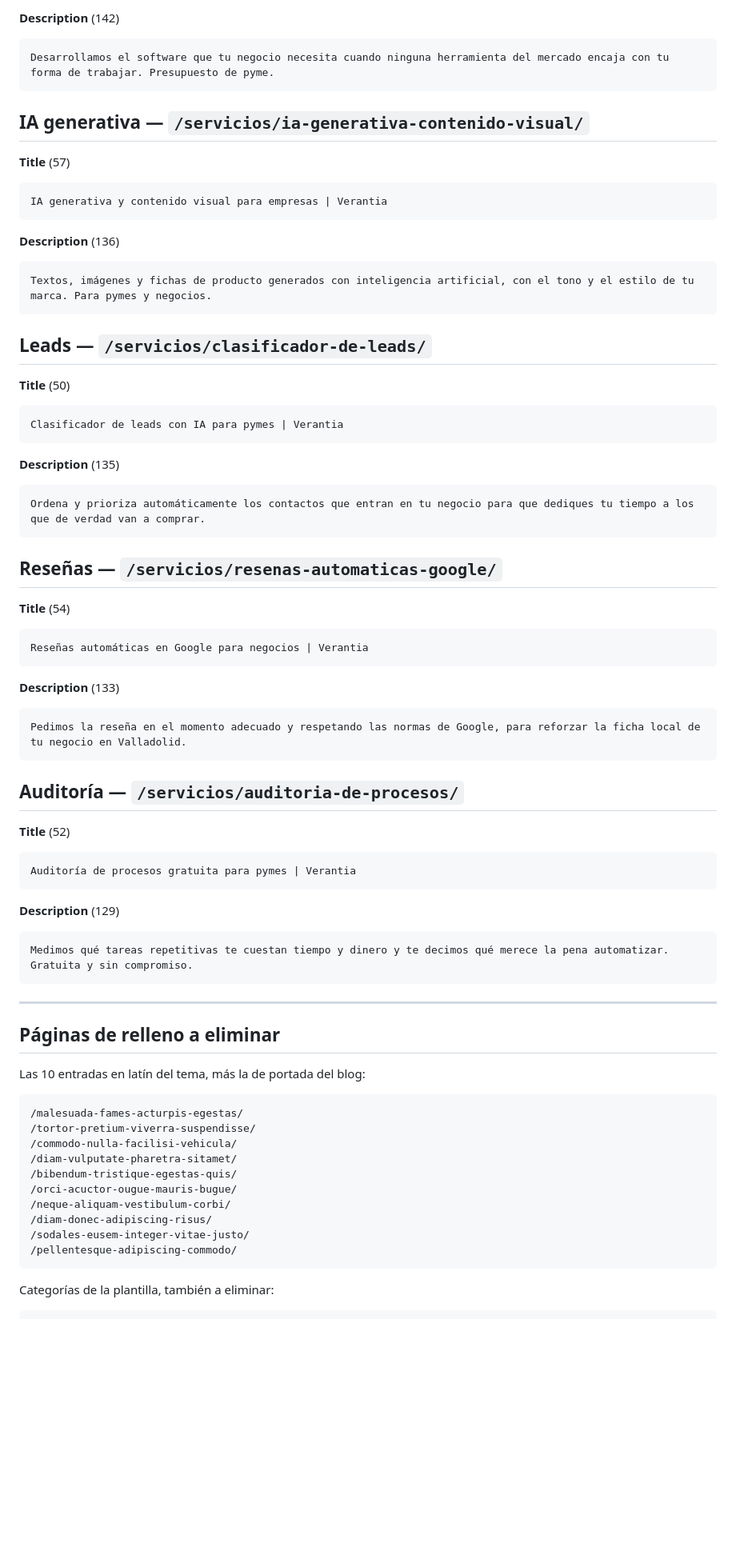
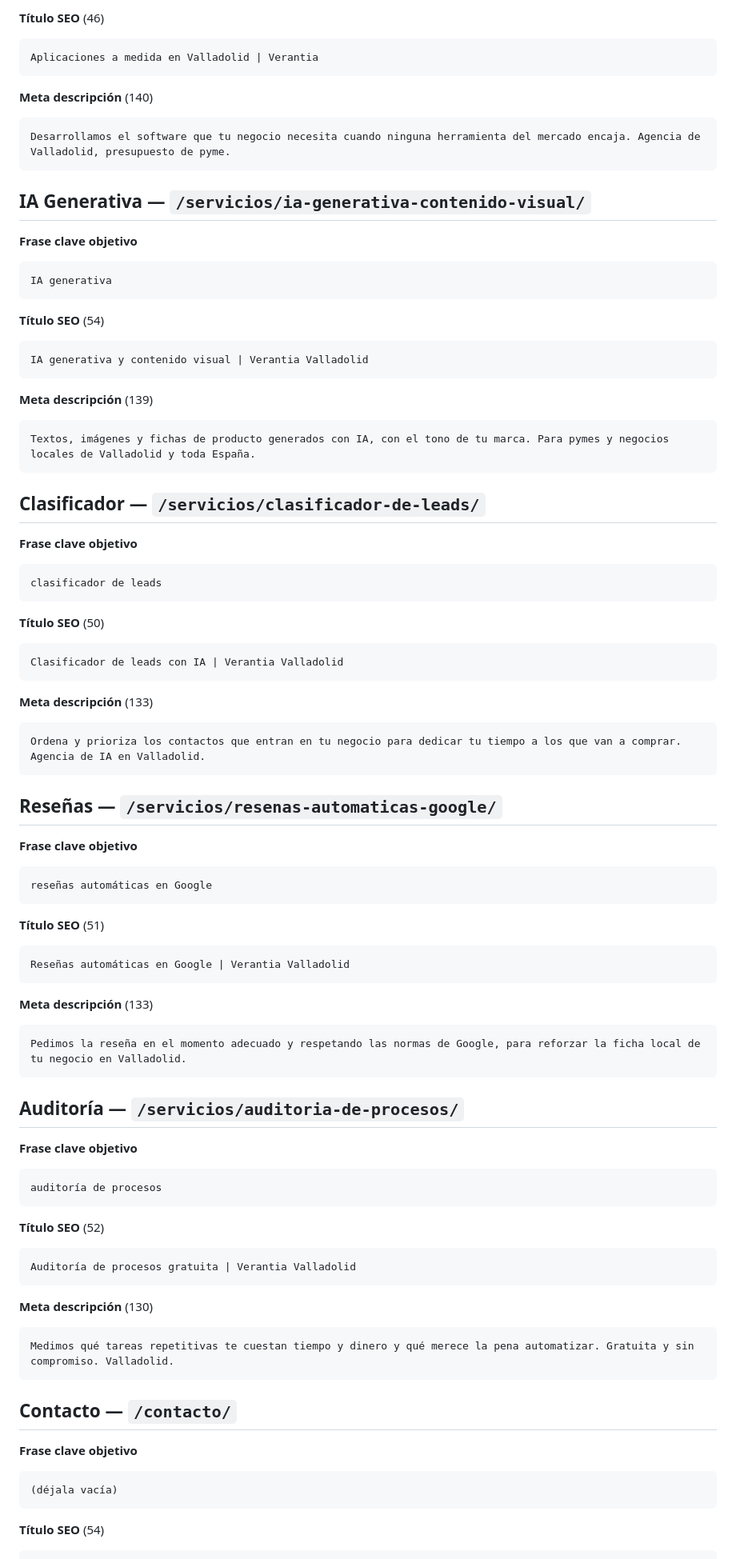
Before and after one commit to mdmarco7617-byte/pruebacode, a Markdown page: seo/titles-y-descripciones.md, the part around one of its changes. Shown at 80% size. Drawn GitHub-style; blank space fills up the shorter version.

````diff
--- a/seo/titles-y-descripciones.md
+++ b/seo/titles-y-descripciones.md
@@ -65,68 +78,78 @@ Aplicaciones a medida para pymes y negocios | Verantia
 ```
-**Description** (142)
+**Título SEO** (46)
 ```
-Desarrollamos el software que tu negocio necesita cuando ninguna herramienta del mercado encaja con tu forma de trabajar. Presupuesto de pyme.
+Aplicaciones a medida en Valladolid | Verantia
+```
+**Meta descripción** (140)
+```
+Desarrollamos el software que tu negocio necesita cuando ninguna herramienta del mercado encaja. Agencia de Valladolid, presupuesto de pyme.
 ```
 
-## IA generativa — `/servicios/ia-generativa-contenido-visual/`
-**Title** (57)
+## IA Generativa — `/servicios/ia-generativa-contenido-visual/`
+
+**Frase clave objetivo**
 ```
-IA generativa y contenido visual para empresas | Verantia
+IA generativa
 ```
-**Description** (136)
+**Título SEO** (54)
 ```
-Textos, imágenes y fichas de producto generados con inteligencia artificial, con el tono y el estilo de tu marca. Para pymes y negocios.
+IA generativa y contenido visual | Verantia Valladolid
+```
+**Meta descripción** (139)
+```
+Textos, imágenes y fichas de producto generados con IA, con el tono de tu marca. Para pymes y negocios locales de Valladolid y toda España.
 ```
 
-## Leads — `/servicios/clasificador-de-leads/`
-**Title** (50)
+## Clasificador — `/servicios/clasificador-de-leads/`
+
+**Frase clave objetivo**
 ```
-Clasificador de leads con IA para pymes | Verantia
+clasificador de leads
 ```
-**Description** (135)
+**Título SEO** (50)
 ```
-Ordena y prioriza automáticamente los contactos que entran en tu negocio para que dediques tu tiempo a los que de verdad van a comprar.
+Clasificador de leads con IA | Verantia Valladolid
+```
+**Meta descripción** (133)
+```
+Ordena y prioriza los contactos que entran en tu negocio para dedicar tu tiempo a los que van a comprar. Agencia de IA en Valladolid.
 ```
 
 ## Reseñas — `/servicios/resenas-automaticas-google/`
-**Title** (54)
+
+**Frase clave objetivo**
 ```
-Reseñas automáticas en Google para negocios | Verantia
+reseñas automáticas en Google
 ```
-**Description** (133)
+**Título SEO** (51)
+```
+Reseñas automáticas en Google | Verantia Valladolid
+```
+**Meta descripción** (133)
 ```
 Pedimos la reseña en el momento adecuado y respetando las normas de Google, para reforzar la ficha local de tu negocio en Valladolid.
 ```
 
 ## Auditoría — `/servicios/auditoria-de-procesos/`
-**Title** (52)
+
+**Frase clave objetivo**
 ```
-Auditoría de procesos gratuita para pymes | Verantia
+auditoría de procesos
 ```
-**Description** (129)
+**Título SEO** (52)
 ```
-Medimos qué tareas repetitivas te cuestan tiempo y dinero y te decimos qué merece la pena automatizar. Gratuita y sin compromiso.
+Auditoría de procesos gratuita | Verantia Valladolid
+```
+**Meta descripción** (130)
+```
+Medimos qué tareas repetitivas te cuestan tiempo y dinero y qué merece la pena automatizar. Gratuita y sin compromiso. Valladolid.
 ```
 
----
+## Contacto — `/contacto/`
 
-## Páginas de relleno a eliminar
-
-Las 10 entradas en latín del tema, más la de portada del blog:
-
+**Frase clave objetivo**
 ```
-/malesuada-fames-acturpis-egestas/
-/tortor-pretium-viverra-suspendisse/
-/commodo-nulla-facilisi-vehicula/
-/diam-vulputate-pharetra-sitamet/
-/bibendum-tristique-egestas-quis/
-/orci-acuctor-ougue-mauris-bugue/
-/neque-aliquam-vestibulum-corbi/
-/diam-donec-adipiscing-risus/
-/sodales-eusem-integer-vitae-justo/
-/pellentesque-adipiscing-commodo/
+(déjala vacía)
 ```
-
-Categorías de la plantilla, también a eliminar:
-
+**Título SEO** (54)
 ```
````
Also changed, not shown: other parts of seo/titles-y-descripciones.md (+46 -35 lines).
